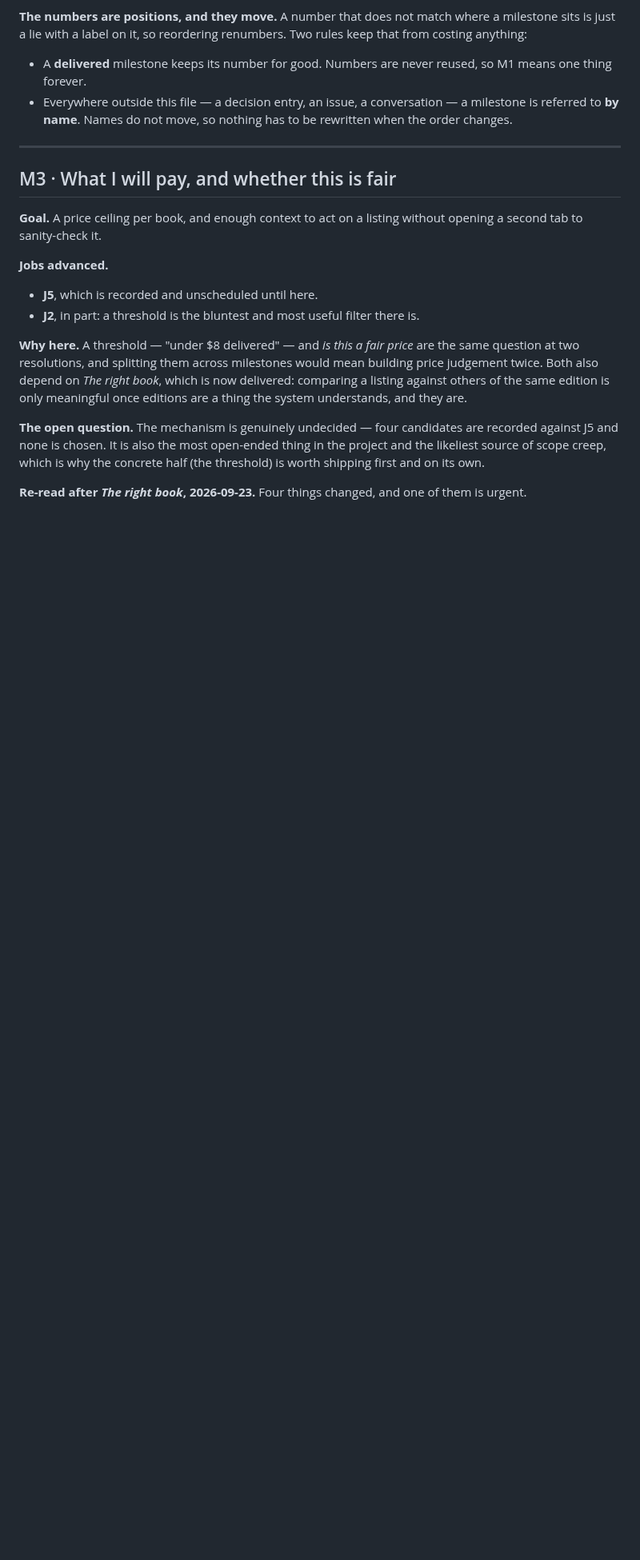
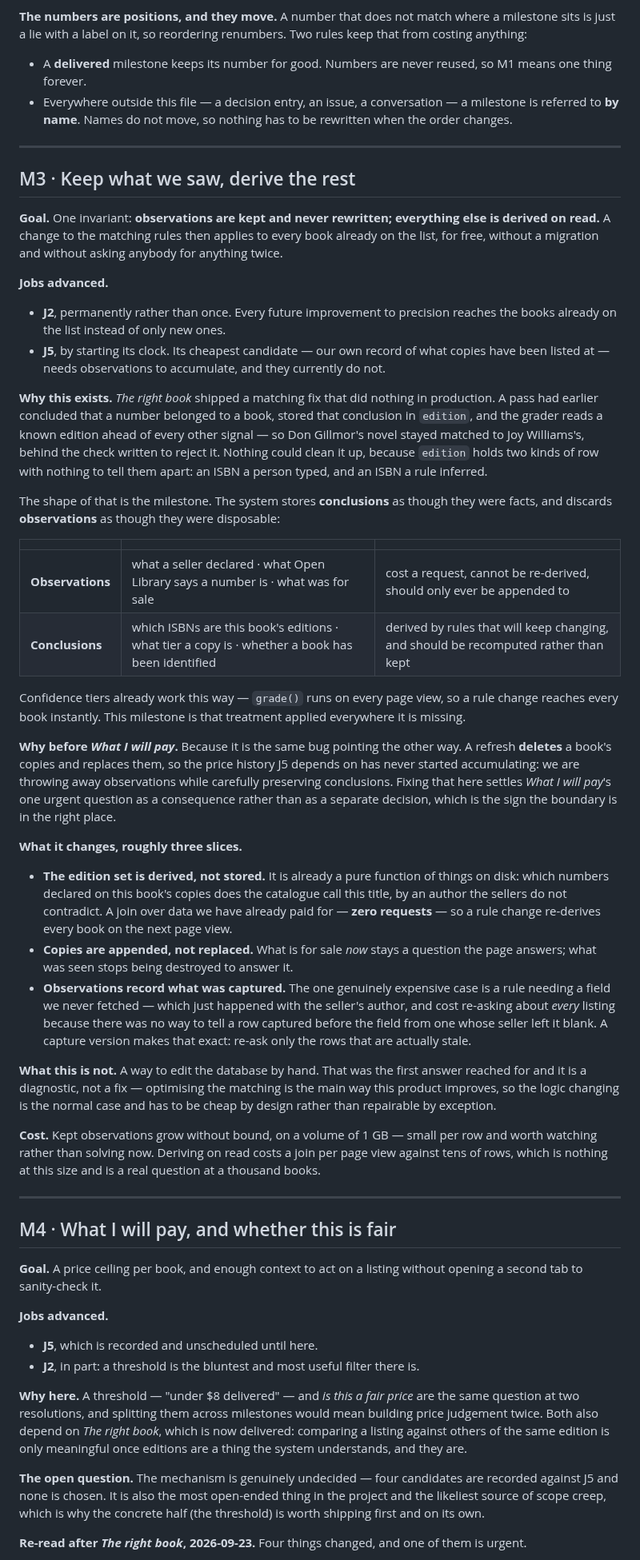
Before and after one commit to loserpoints/book-watch, a Markdown page: docs/milestones.md, the part around one of its changes. Shown at 80% size. Rendered like a GitHub page; blank space fills up the shorter version.

Commit message:
Add Keep what we saw, and renumber the milestones after it
One invariant: observations are kept and never rewritten, everything
else is derived on read. A change to the matching rules then reaches
every book already on the list, for free, without a migration.

It exists because The right book shipped a matching fix that did nothing
in production. A pass had concluded a number belonged to a book and
stored that conclusion in `edition`, which the grader reads ahead of
every other signal — so the wrong book stayed matched behind the check
written to reject it. Nothing could clean it up, because `edition` holds
an ISBN a person typed and an ISBN a rule inferred with nothing to tell
them apart.

It goes before What I will pay because that milestone's one urgent item
is the same bug pointing the other way: a refresh deletes a book's
copies, so the price history J5 depends on has never started. We are
discarding observations while preserving conclusions.

Positions move, so 3 through 6 each shift up one. M1 and M2 are
delivered and keep their numbers. Nothing outside this file referred to
a moved number — the by-name rule held.

Two entries that had gone stale are updated in the same pass: What I
will pay no longer carries the urgent question as open, and the deferred
seller-descriptions note now reflects that The right book already makes
the call it was costing.

Co-Authored-By: Claude Opus 5 <noreply@anthropic.com>
Claude-Session: https://claude.ai/code/session_017qbUDJ2Tnj7GuGaXJV6Dw1

```diff
--- a/docs/milestones.md
+++ b/docs/milestones.md
@@ -48,7 +48,78 @@ renumbers. Two rules keep that from costing anything:
 
 ---
 
-## M3 · What I will pay, and whether this is fair
+## M3 · Keep what we saw, derive the rest
+
+**Goal.** One invariant: **observations are kept and never rewritten;
+everything else is derived on read.** A change to the matching rules then
+applies to every book already on the list, for free, without a migration and
+without asking anybody for anything twice.
+
+**Jobs advanced.**
+
+- **J2**, permanently rather than once. Every future improvement to precision
+  reaches the books already on the list instead of only new ones.
+- **J5**, by starting its clock. Its cheapest candidate — our own record of
+  what copies have been listed at — needs observations to accumulate, and they
+  currently do not.
+
+**Why this exists.** *The right book* shipped a matching fix that did nothing
+in production. A pass had earlier concluded that a number belonged to a book,
+stored that conclusion in `edition`, and the grader reads a known edition
+ahead of every other signal — so Don Gillmor's novel stayed matched to Joy
+Williams's, behind the check written to reject it. Nothing could clean it up,
+because `edition` holds two kinds of row with nothing to tell them apart: an
+ISBN a person typed, and an ISBN a rule inferred.
+
+The shape of that is the milestone. The system stores **conclusions** as
+though they were facts, and discards **observations** as though they were
+disposable:
+
+| | | |
+|---|---|---|
+| **Observations** | what a seller declared · what Open Library says a number is · what was for sale | cost a request, cannot be re-derived, should only ever be appended to |
+| **Conclusions** | which ISBNs are this book's editions · what tier a copy is · whether a book has been identified | derived by rules that will keep changing, and should be recomputed rather than kept |
+
+Confidence tiers already work this way — `grade()` runs on every page view, so
+a rule change reaches every book instantly. This milestone is that treatment
+applied everywhere it is missing.
+
+**Why before *What I will pay*.** Because it is the same bug pointing the other
+way. A refresh **deletes** a book's copies and replaces them, so the price
+history J5 depends on has never started accumulating: we are throwing away
+observations while carefully preserving conclusions. Fixing that here settles
+*What I will pay*'s one urgent question as a consequence rather than as a
+separate decision, which is the sign the boundary is in the right place.
+
+**What it changes, roughly three slices.**
+
+- **The edition set is derived, not stored.** It is already a pure function of
+  things on disk: which numbers declared on this book's copies does the
+  catalogue call this title, by an author the sellers do not contradict. A
+  join over data we have already paid for — **zero requests** — so a rule
+  change re-derives every book on the next page view.
+- **Copies are appended, not replaced.** What is for sale *now* stays a
+  question the page answers; what was seen stops being destroyed to answer it.
+- **Observations record what was captured.** The one genuinely expensive case
+  is a rule needing a field we never fetched — which just happened with the
+  seller's author, and cost re-asking about *every* listing because there was
+  no way to tell a row captured before the field from one whose seller left it
+  blank. A capture version makes that exact: re-ask only the rows that are
+  actually stale.
+
+**What this is not.** A way to edit the database by hand. That was the first
+answer reached for and it is a diagnostic, not a fix — optimising the matching
+is the main way this product improves, so the logic changing is the normal
+case and has to be cheap by design rather than repairable by exception.
+
+**Cost.** Kept observations grow without bound, on a volume of 1 GB — small
+per row and worth watching rather than solving now. Deriving on read costs a
+join per page view against tens of rows, which is nothing at this size and is
+a real question at a thousand books.
+
+---
+
+## M4 · What I will pay, and whether this is fair
 
 **Goal.** A price ceiling per book, and enough context to act on a listing
 without opening a second tab to sanity-check it.
```
Also changed, not shown: other parts of docs/milestones.md (+18 -9 lines).
